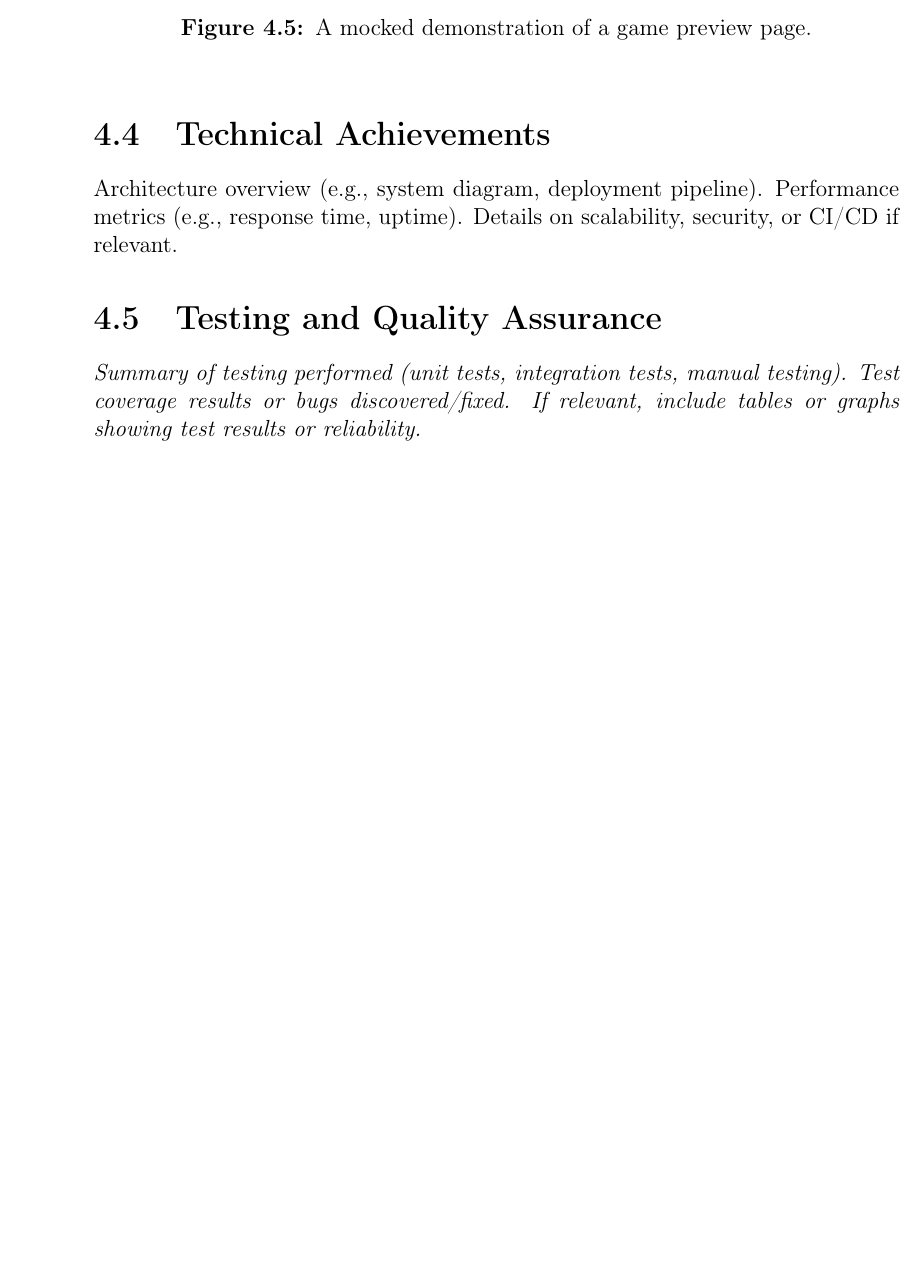
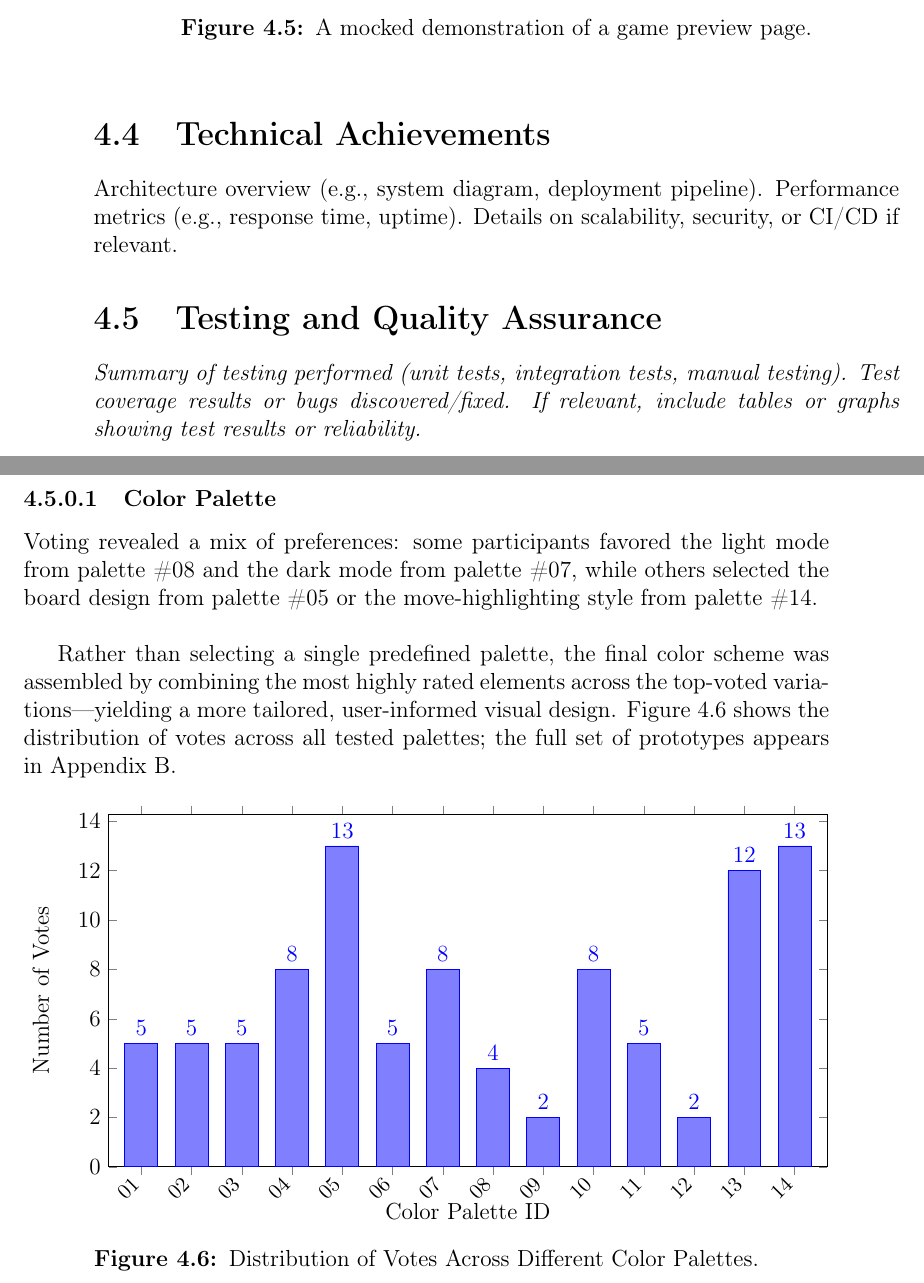
Before and after one commit to bachelor-gruppe-04/documentation, a LaTeX thesis (main.tex, which reads chapters/06-results.tex): part of page 52 of 71 before the commit and two parts of pages 53 and 54 of 72 after it, the two joined at a grey line, cut so that both start at the same text, the shorter picture padded with empty space. Compiled offline with pdfLaTeX; TikZ figures are drawn from their code, not taken from saved files.

Commit message:
Updates from Overleaf

```diff
--- a/chapters/06-results.tex
+++ b/chapters/06-results.tex
@@ -170,6 +170,35 @@ Architecture overview (e.g., system diagram, deployment pipeline). Performance m
 \section{Testing and Quality Assurance}
 \textit{Summary of testing performed (unit tests, integration tests, manual testing). Test coverage results or bugs discovered/fixed. If relevant, include tables or graphs showing test results or reliability.}
 
-\begin{itemize}
-    \item
-\end{itemize}
+\subsubsection{Color Palette}
+
+Voting revealed a mix of preferences: some participants favored the light mode from palette \#08 and the dark mode from palette \#07, while others selected the board design from palette \#05 or the move-highlighting style from palette \#14. \\
+
+Rather than selecting a single predefined palette, the final color scheme was assembled by combining the most highly rated elements across the top-voted variations—yielding a more tailored, user-informed visual design. Figure \ref{fig:color-palette-results} shows the distribution of votes across all tested palettes; the full set of prototypes appears in Appendix B.
+
+\begin{figure}[htbp]
+\centering
+\begin{tikzpicture}
+\begin{axis}[
+    ybar,
+    bar width=17pt,
+    width=\textwidth,
+    height=8cm,
+    enlarge x limits=0.05,
+    ymin=0,
+    ylabel={Number of Votes},
+    xlabel={Color Palette ID},
+    xticklabels={01,02,03,04,05,06,07,08,09,10,11,12,13,14},
+    x tick label style={rotate=45, anchor=east},
+    nodes near coords,
+    symbolic x coords={01,02,03,04,05,06,07,08,09,10,11,12,13,14},
+    xticklabel style={font=\small},
+]
+\addplot+[style={fill=blue!50}] coordinates {
+    (01, 5) (02, 5) (03, 5) (04, 8) (05, 13) (06, 5) (07, 8) (08, 4) (09, 2) (10, 8) (11, 5) (12, 2) (13, 12) (14, 13)
+};
+\end{axis}
+\end{tikzpicture}
+\caption{Distribution of Votes Across Different Color Palettes.}
+\label{fig:color-palette-results}
+\end{figure}
```
